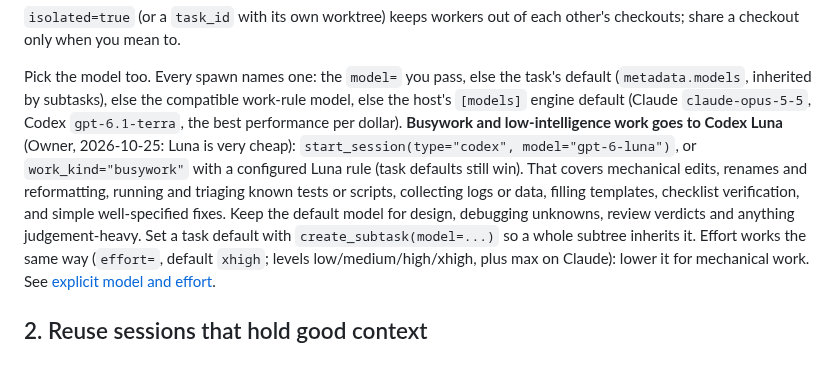
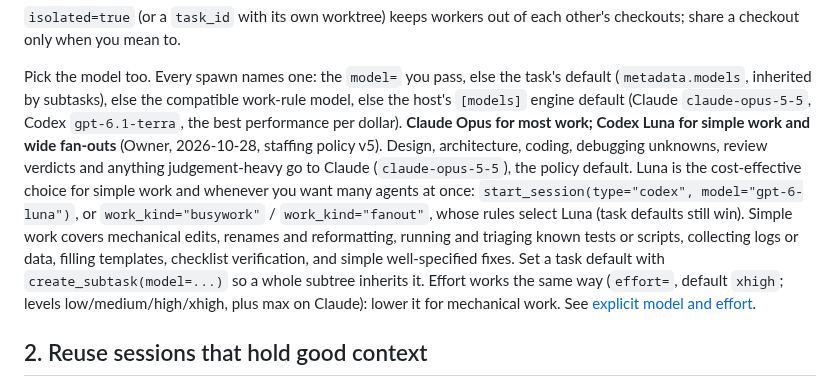
Before and after one commit to Bigbadboybob/claude-manager, a Markdown page: doc/ORCHESTRATION.md, the part around the change. Rendered like a GitHub page; blank space fills up the shorter version.

Commit message:
doc: orchestration guide follows staffing policy v5 (Opus for most work, Luna for simple work and wide fan-outs)
Co-Authored-By: Claude Opus 5.5 (1M context) <noreply@anthropic.com>
CM-Session: ts-18dbfdfce7b30510-0

```diff
--- a/doc/ORCHESTRATION.md
+++ b/doc/ORCHESTRATION.md
@@ -31,13 +31,16 @@ Pick the model too. Every spawn names one: the `model=` you pass, else the
 task's default (`metadata.models`, inherited by subtasks), else the compatible
 work-rule model, else the host's
 `[models]` engine default (Claude `claude-opus-5-5`, Codex `gpt-6.1-terra`, the best performance per dollar).
-**Busywork and low-intelligence work goes to Codex Luna** (Owner, 2026-10-25:
-Luna is very cheap): `start_session(type="codex", model="gpt-6-luna")`, or
-`work_kind="busywork"` with a configured Luna rule (task defaults still win). That
-covers mechanical edits, renames and reformatting, running and triaging known
-tests or scripts, collecting logs or data, filling templates, checklist
-verification, and simple well-specified fixes. Keep the default model for
-design, debugging unknowns, review verdicts and anything judgement-heavy.
+**Claude Opus for most work; Codex Luna for simple work and wide fan-outs**
+(Owner, 2026-10-28, staffing policy v5). Design, architecture, coding,
+debugging unknowns, review verdicts and anything judgement-heavy go to Claude
+(`claude-opus-5-5`), the policy default. Luna is the cost-effective choice for
+simple work and whenever you want many agents at once:
+`start_session(type="codex", model="gpt-6-luna")`, or `work_kind="busywork"` /
+`work_kind="fanout"`, whose rules select Luna (task defaults still win). Simple
+work covers mechanical edits, renames and reformatting, running and triaging
+known tests or scripts, collecting logs or data, filling templates, checklist
+verification, and simple well-specified fixes.
 Set a task default with `create_subtask(model=...)` so a whole subtree
 inherits it. Effort works the same way (`effort=`, default `xhigh`; levels
 low/medium/high/xhigh, plus max on Claude): lower it for mechanical work.
```
